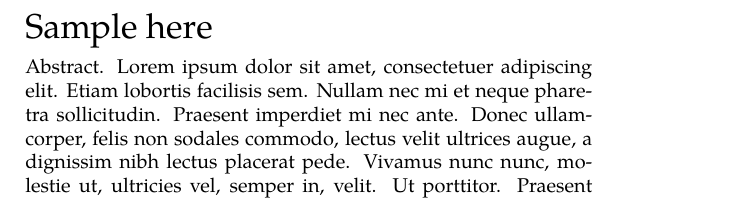
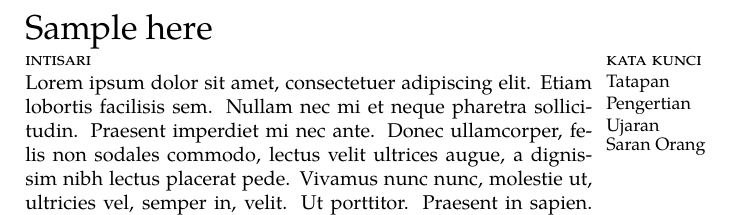
Before and after one commit to stervel/cogito-tex, a LaTeX book (main.tex): part of page 1 of 2 before the commit and part of page 1 of 3 after it, cut so that both start at the same text. Compiled offline with XeLaTeX.

Commit message:
implement abstrak

```diff
--- a/main.tex
+++ b/main.tex
@@ -45,12 +45,19 @@ mark=arabic,
 shape=up,
 ]{sidenotesplus}
 
+% MACROS
+\newcommand{\intisari}[2]{
+\textsc{intisari} \sidenote*{\textsc{\normalsize kata kunci} \newline {\small #2}} \newline #1  \par\noindent\rule{\textwidth}{0.5pt} }
+
+
 \usepackage[math]{blindtext}
 
 \begin{document}
 \chapter{Sample here}
 
-Abstract.
+\intisari{\blindtext}{Tatapan\\Pengertian\\Ujaran\\Saran Orang}
+
+
 \Blindtext
 \section{Section here}
 \blindtext\sidenote{Some text here, of course.}
```
Also changed, not shown: main.pdf, 1 other file.
